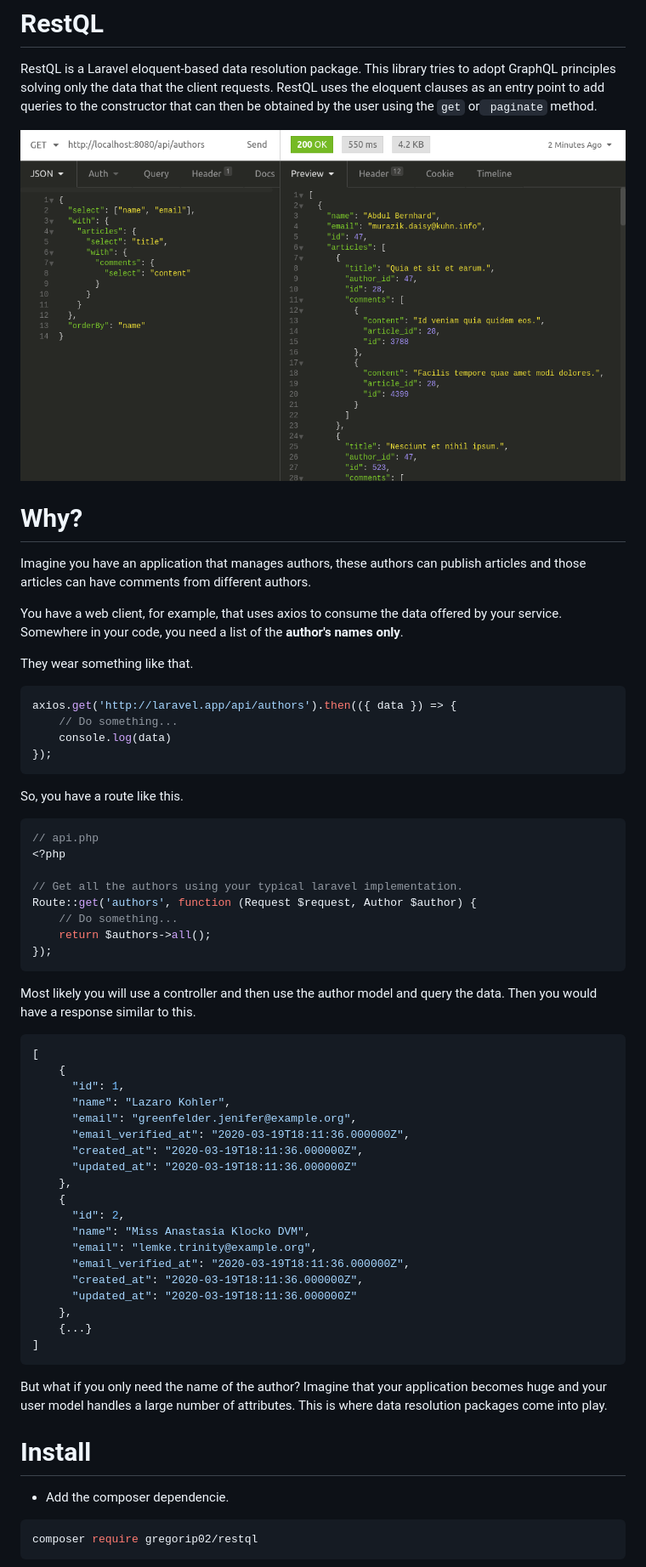
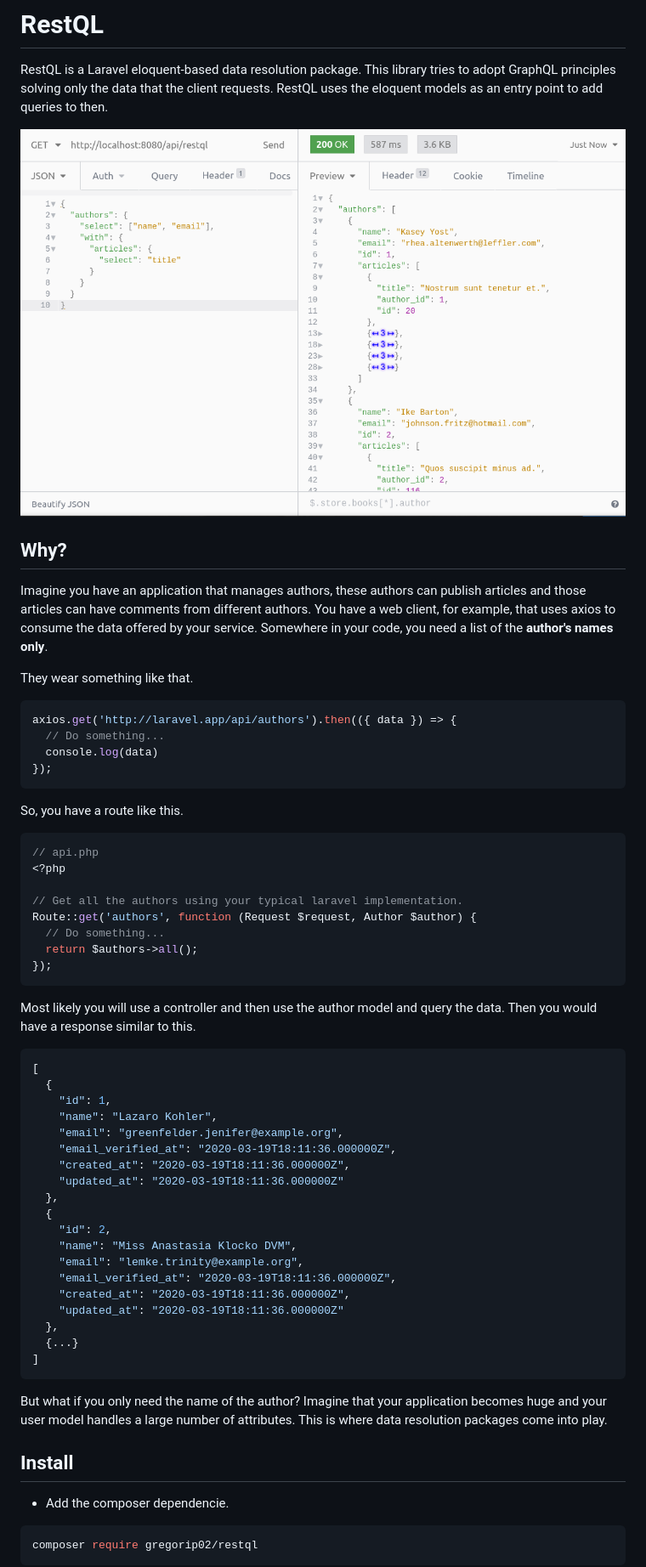
Before and after one commit to gregorip02/restql, a Markdown page: README.md, the part around the change printed below. Shown: that part at 85% size. GitHub-like rendering; pictures changed too: img/example.png.

````diff
--- a/README.md
+++ b/README.md
@@ -2,6 +2,5 @@
 
 RestQL is a Laravel eloquent-based data resolution package. This library tries to
 adopt GraphQL principles solving only the data that the client requests. RestQL uses
-the eloquent clauses as an entry point to add queries to the constructor that can then
-be obtained by the user using the `get` or` paginate` method.
+the eloquent models as an entry point to add queries to then.
 
@@ -9,18 +8,17 @@ be obtained by the user using the `get` or` paginate` method.
 
-# Why?
+## **Why?**
 
 Imagine you have an application that manages authors, these authors can publish
-articles and those articles can have comments from different authors.
-
-You have a web client, for example, that uses axios to consume the data offered
-by your service. Somewhere in your code, you need a list of the **author's names only**.
+articles and those articles can have comments from different authors. You have a
+web client, for example, that uses axios to consume the data offered by your service.
+Somewhere in your code, you need a list of the **author's names only**.
 
 They wear something like that.
 
 ```js
 axios.get('http://laravel.app/api/authors').then(({ data }) => {
-    // Do something...
-    console.log(data)
+  // Do something...
+  console.log(data)
 });
 ```
 
@@ -32,8 +30,8 @@ So, you have a route like this.
 
 // Get all the authors using your typical laravel implementation.
 Route::get('authors', function (Request $request, Author $author) {
-    // Do something...
-    return $authors->all();
+  // Do something...
+  return $authors->all();
 });
 ```
 
@@ -42,23 +40,23 @@ Then you would have a response similar to this.
 
 ```js
 [
-    {
-      "id": 1,
-      "name": "Lazaro Kohler",
-      "email": "greenfelder.jenifer@example.org",
-      "email_verified_at": "2020-03-19T18:11:36.000000Z",
-      "created_at": "2020-03-19T18:11:36.000000Z",
-      "updated_at": "2020-03-19T18:11:36.000000Z"
-    },
-    {
-      "id": 2,
-      "name": "Miss Anastasia Klocko DVM",
-      "email": "lemke.trinity@example.org",
-      "email_verified_at": "2020-03-19T18:11:36.000000Z",
-      "created_at": "2020-03-19T18:11:36.000000Z",
-      "updated_at": "2020-03-19T18:11:36.000000Z"
-    },
-    {...}
+  {
+    "id": 1,
+    "name": "Lazaro Kohler",
+    "email": "greenfelder.jenifer@example.org",
+    "email_verified_at": "2020-03-19T18:11:36.000000Z",
+    "created_at": "2020-03-19T18:11:36.000000Z",
+    "updated_at": "2020-03-19T18:11:36.000000Z"
+  },
+  {
+    "id": 2,
+    "name": "Miss Anastasia Klocko DVM",
+    "email": "lemke.trinity@example.org",
+    "email_verified_at": "2020-03-19T18:11:36.000000Z",
+    "created_at": "2020-03-19T18:11:36.000000Z",
+    "updated_at": "2020-03-19T18:11:36.000000Z"
+  },
+  {...}
 ]
 ```
 
@@ -66,7 +64,7 @@ But what if you only need the name of the author? Imagine that your application
 becomes huge and your user model handles a large number of attributes. This is where
 data resolution packages come into play.
 
-# Install
+## **Install**
 
 - Add the composer dependencie.
 
````
Also changed, not shown: other parts of README.md (+67 -62 lines).
